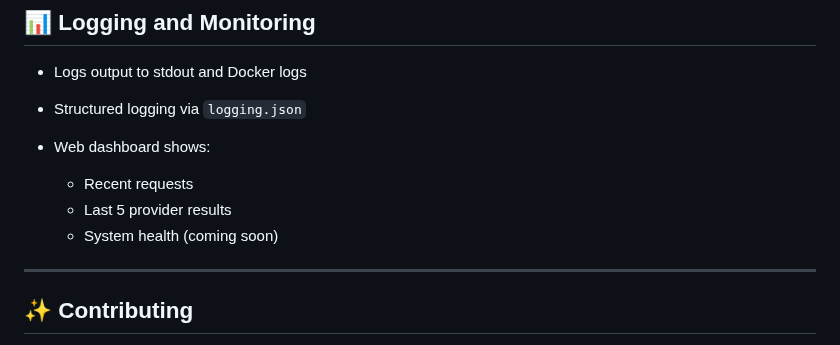
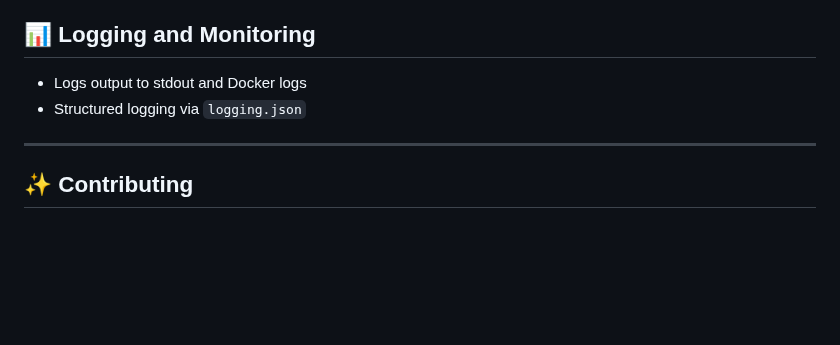
Before and after one commit to eMattsJ/Availarr, a Markdown page: README.md, the part around one of its changes. Rendered like a GitHub page; blank space fills up the shorter version.

```diff
--- a/README.md
+++ b/README.md
@@ -128,11 +120,6 @@ flowchart TD
 
 * Logs output to stdout and Docker logs
 * Structured logging via `logging.json`
-* Web dashboard shows:
-
-  * Recent requests
-  * Last 5 provider results
-  * System health (coming soon)
 
 ---
 
```
Also changed, not shown: other parts of README.md (+0 -8 lines).
